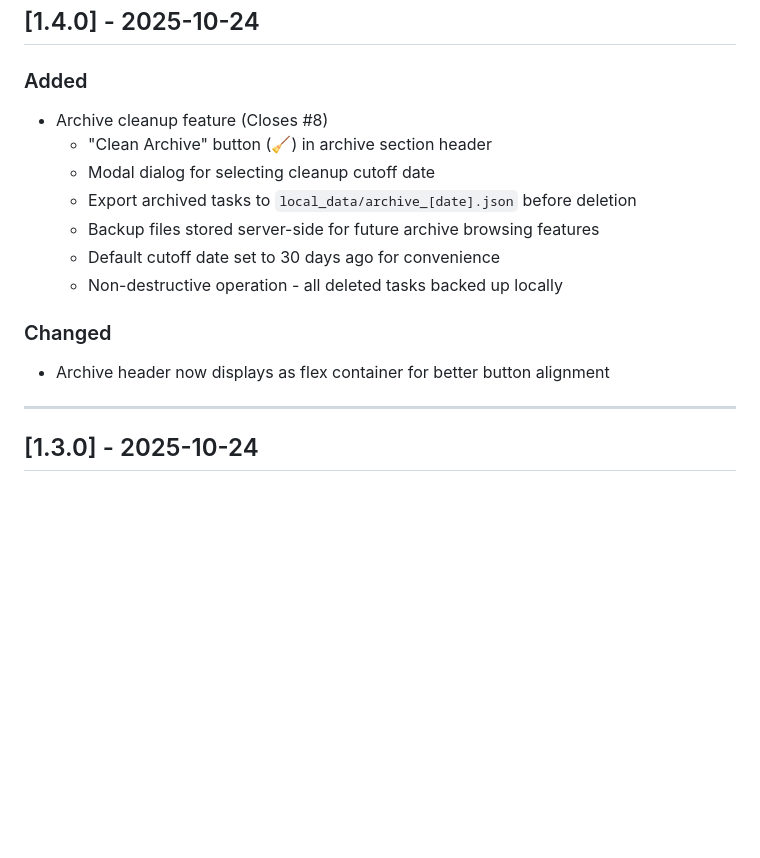
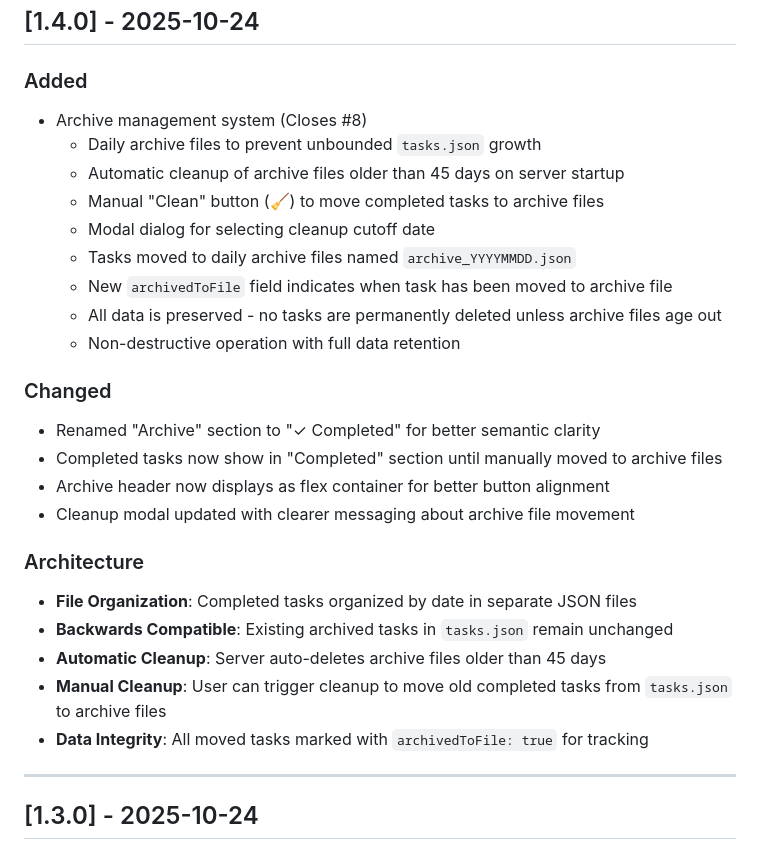
Before and after one commit to davettt/local-task-manager, a Markdown page: CHANGELOG.md, the part around the change. Rendered like a GitHub page; blank space fills up the shorter version.

```diff
--- a/CHANGELOG.md
+++ b/CHANGELOG.md
@@ -9,17 +9,30 @@ and this project adheres to [Semantic Versioning](https://semver.org/spec/v2.0.0
 
 ### Added
 
-- Archive cleanup feature (Closes #8)
-  - "Clean Archive" button (🧹) in archive section header
+- Archive management system (Closes #8)
+  - Daily archive files to prevent unbounded `tasks.json` growth
+  - Automatic cleanup of archive files older than 45 days on server startup
+  - Manual "Clean" button (🧹) to move completed tasks to archive files
   - Modal dialog for selecting cleanup cutoff date
-  - Export archived tasks to `local_data/archive_[date].json` before deletion
-  - Backup files stored server-side for future archive browsing features
-  - Default cutoff date set to 30 days ago for convenience
-  - Non-destructive operation - all deleted tasks backed up locally
+  - Tasks moved to daily archive files named `archive_YYYYMMDD.json`
+  - New `archivedToFile` field indicates when task has been moved to archive file
+  - All data is preserved - no tasks are permanently deleted unless archive files age out
+  - Non-destructive operation with full data retention
 
 ### Changed
 
+- Renamed "Archive" section to "✓ Completed" for better semantic clarity
+- Completed tasks now show in "Completed" section until manually moved to archive files
 - Archive header now displays as flex container for better button alignment
+- Cleanup modal updated with clearer messaging about archive file movement
+
+### Architecture
+
+- **File Organization**: Completed tasks organized by date in separate JSON files
+- **Backwards Compatible**: Existing archived tasks in `tasks.json` remain unchanged
+- **Automatic Cleanup**: Server auto-deletes archive files older than 45 days
+- **Manual Cleanup**: User can trigger cleanup to move old completed tasks from `tasks.json` to archive files
+- **Data Integrity**: All moved tasks marked with `archivedToFile: true` for tracking
 
 ---
 
```
Also changed, not shown: README.md (+22 -13 lines).
